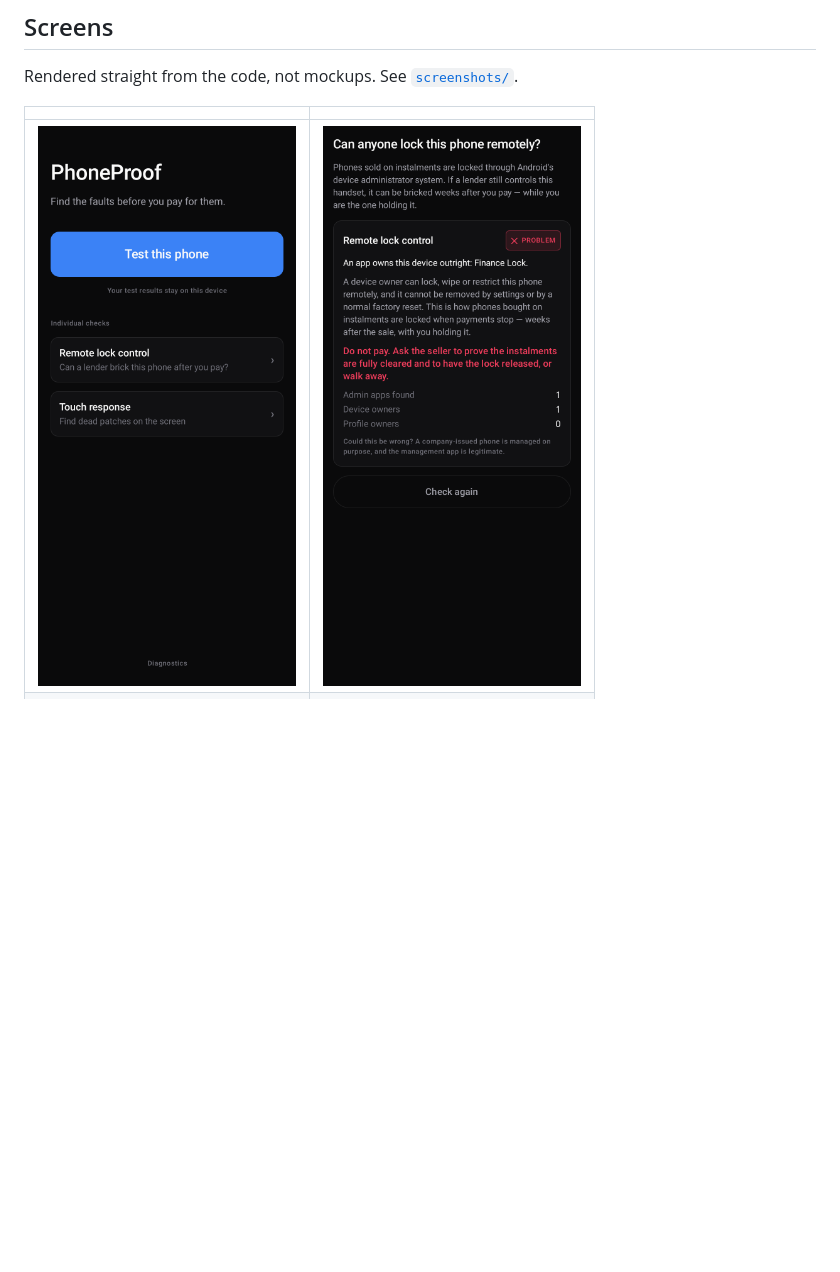
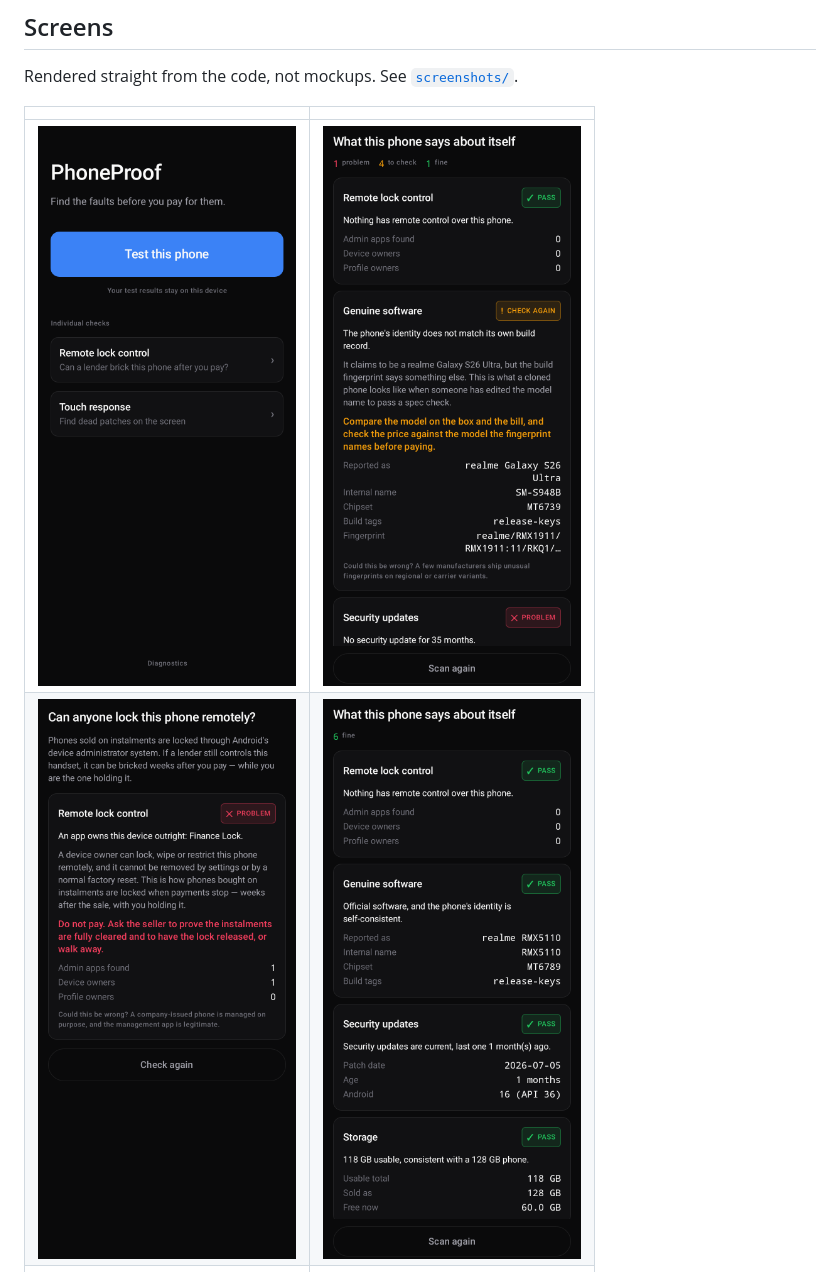
Before and after one commit to Pitch-code/Phone_Proof, a Markdown page: README.md, the part around one of its changes. Rendered like a GitHub page; blank space fills up the shorter version.

```diff
--- a/README.md
+++ b/README.md
@@ -47,7 +51,8 @@ Rendered straight from the code, not mockups. See [`screenshots/`](screenshots/)
 
 | | |
 |---|---|
-| ![home](screenshots/home.png) | ![remote lock failure](screenshots/emilock-2-device-owner.png) |
+| ![home](screenshots/home.png) | ![scan finding real problems](screenshots/scan-2-problems.png) |
+| ![remote lock failure](screenshots/emilock-2-device-owner.png) | ![clean scan](screenshots/scan-1-clean.png) |
 | ![touch test in progress](screenshots/touchgrid-2-in-progress.png) | ![dead zone found](screenshots/touchgrid-3-dead-zone.png) |
 | ![caution](screenshots/touchgrid-5-caution.png) | ![diagnostics](screenshots/diagnostics-2-with-crash.png) |
 
```
Also changed, not shown: other parts of README.md (+16 -12 lines).
